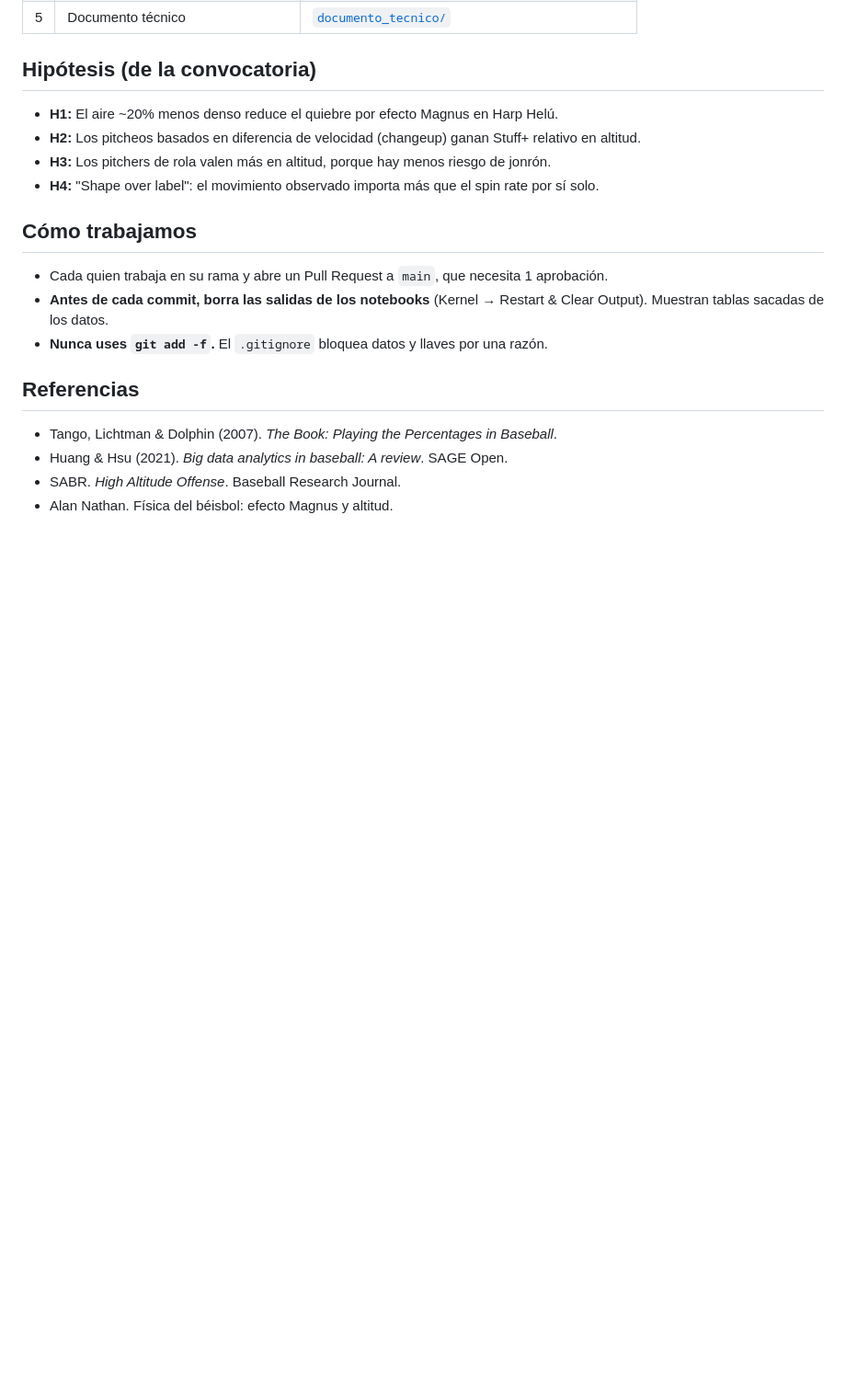
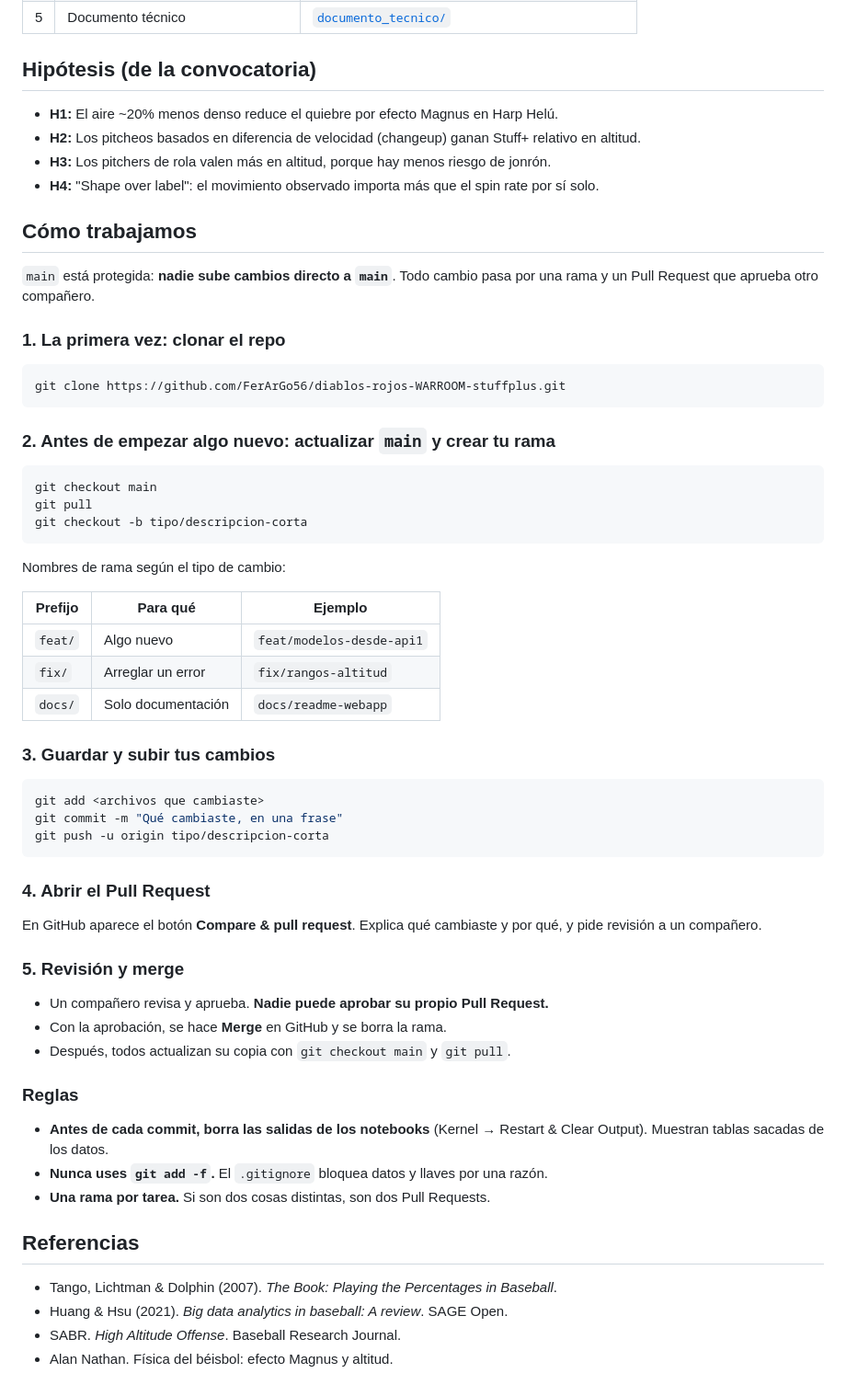
Before and after one commit to FerArGo56/diablos-rojos-WARROOM-stuffplus, a Markdown page: README.md, the part around the change. Shown at 92% size. Rendered like a GitHub page; blank space fills up the shorter version.

Commit message:
README: flujo de trabajo con ramas y Pull Requests

````diff
--- a/README.md
+++ b/README.md
@@ -62,10 +62,53 @@ El detalle de cada paso está en [`apis/README.md`](apis/README.md).
 - **H4:** "Shape over label": el movimiento observado importa más que el spin rate por sí solo.
 
 ## Cómo trabajamos
+`main` está protegida: **nadie sube cambios directo a `main`**. Todo cambio pasa por una rama y un Pull Request que aprueba otro compañero.
 
-- Cada quien trabaja en su rama y abre un Pull Request a `main`, que necesita 1 aprobación.
+### 1. La primera vez: clonar el repo
+
+```bash
+git clone https://github.com/FerArGo56/diablos-rojos-WARROOM-stuffplus.git
+```
+
+### 2. Antes de empezar algo nuevo: actualizar `main` y crear tu rama
+
+```bash
+git checkout main
+git pull
+git checkout -b tipo/descripcion-corta
+```
+
+Nombres de rama según el tipo de cambio:
+
+| Prefijo | Para qué | Ejemplo |
+|---|---|---|
+| `feat/` | Algo nuevo | `feat/modelos-desde-api1` |
+| `fix/` | Arreglar un error | `fix/rangos-altitud` |
+| `docs/` | Solo documentación | `docs/readme-webapp` |
+
+### 3. Guardar y subir tus cambios
+
+```bash
+git add <archivos que cambiaste>
+git commit -m "Qué cambiaste, en una frase"
+git push -u origin tipo/descripcion-corta
+```
+
+### 4. Abrir el Pull Request
+
+En GitHub aparece el botón **Compare & pull request**. Explica qué cambiaste y por qué, y pide revisión a un compañero.
+
+### 5. Revisión y merge
+
+- Un compañero revisa y aprueba. **Nadie puede aprobar su propio Pull Request.**
+- Con la aprobación, se hace **Merge** en GitHub y se borra la rama.
+- Después, todos actualizan su copia con `git checkout main` y `git pull`.
+
+### Reglas
+
 - **Antes de cada commit, borra las salidas de los notebooks** (Kernel → Restart & Clear Output). Muestran tablas sacadas de los datos.
 - **Nunca uses `git add -f`.** El `.gitignore` bloquea datos y llaves por una razón.
+- **Una rama por tarea.** Si son dos cosas distintas, son dos Pull Requests.
 
 ## Referencias
 
````
